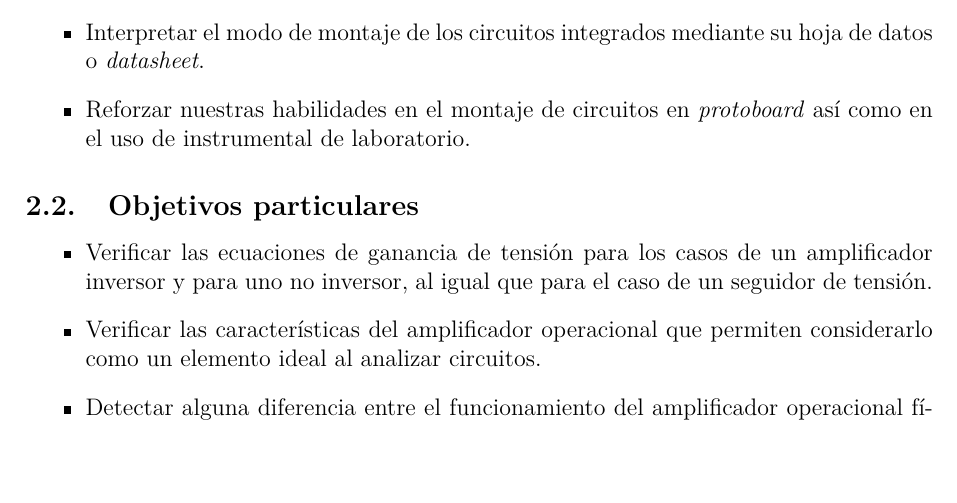
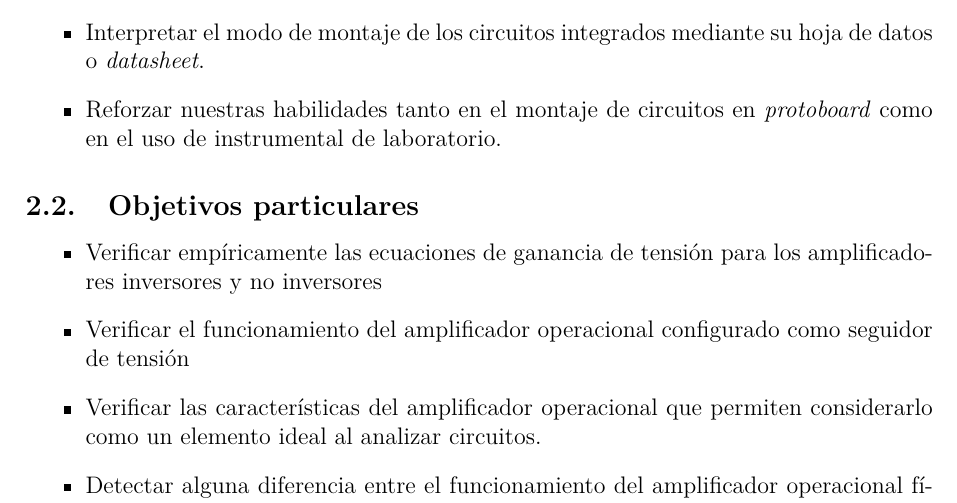
Before and after one commit to nmontesoro/latex-report, a LaTeX document (main.tex, which reads src/objetivos.tex): part of page 3 of 15, cut so that both start at the same text, the shorter picture padded with empty space. Compiled offline with LuaLaTeX.

Commit message:
Modifico redacción

```diff
--- a/src/objetivos.tex
+++ b/src/objetivos.tex
@@ -7,16 +7,17 @@
     amplificadores operacionales y de los circuitos integrados.
     \item Interpretar el modo de montaje de los circuitos integrados mediante
     su hoja de datos o \textit{datasheet}.
-    \item Reforzar nuestras habilidades en el montaje de circuitos en
-    \textit{protoboard} así como en el uso de instrumental de laboratorio.
+    \item Reforzar nuestras habilidades tanto en el montaje de circuitos en
+    \textit{protoboard} como en el uso de instrumental de laboratorio.
 \end{itemize}
 
 \subsection{Objetivos particulares}
 
 \begin{itemize}
-    \item Verificar las ecuaciones de ganancia de tensión para los casos de un
-    amplificador inversor y para uno no inversor, al igual que para el caso de
-    un seguidor de tensión.
+    \item Verificar empíricamente las ecuaciones de ganancia de tensión para
+    los amplificadores inversores y no inversores
+    \item Verificar el funcionamiento del amplificador operacional configurado
+    como seguidor de tensión
     \item Verificar las características del amplificador operacional que
     permiten considerarlo como un elemento ideal al analizar circuitos.
     \item Detectar alguna diferencia entre el funcionamiento del amplificador
```
